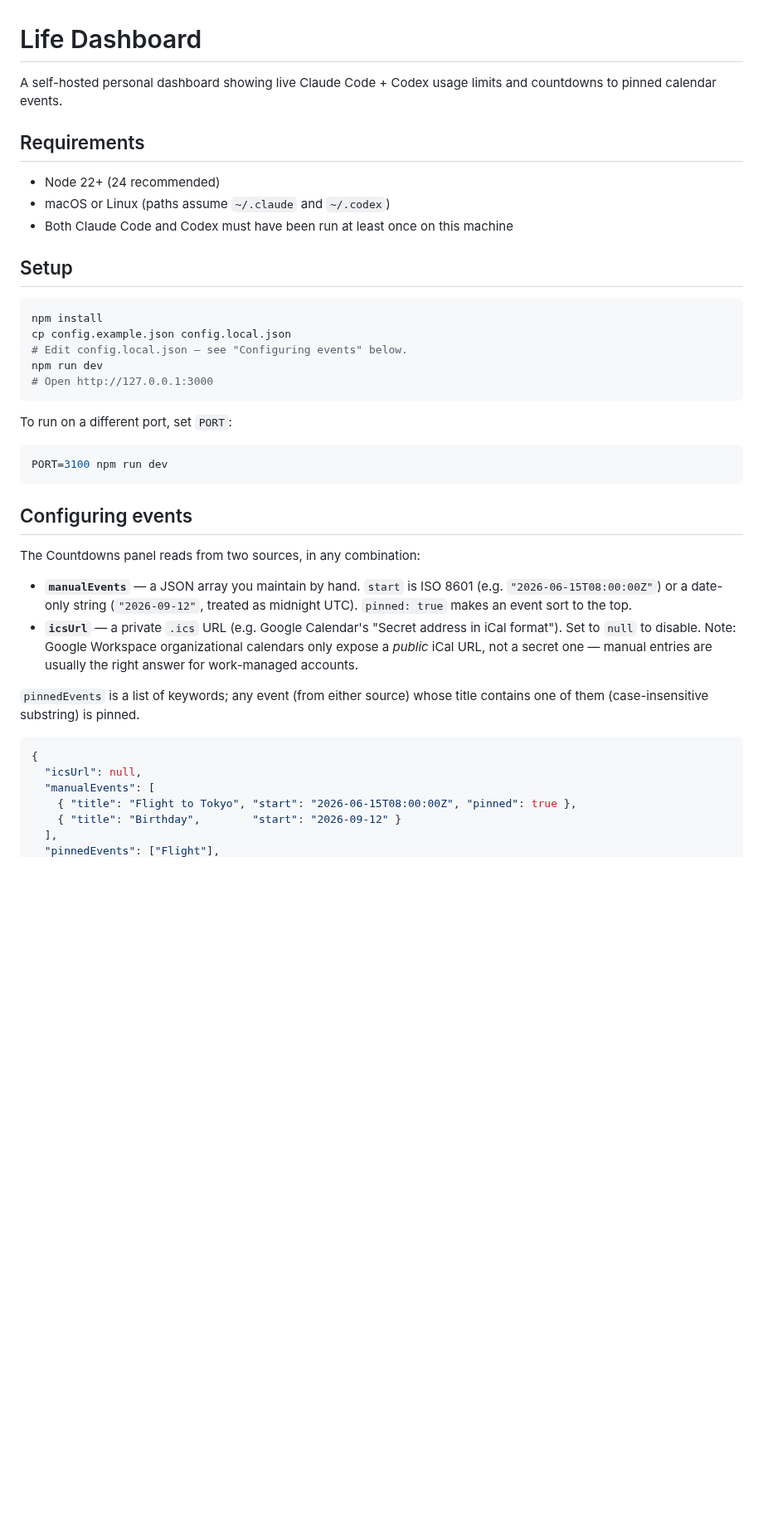
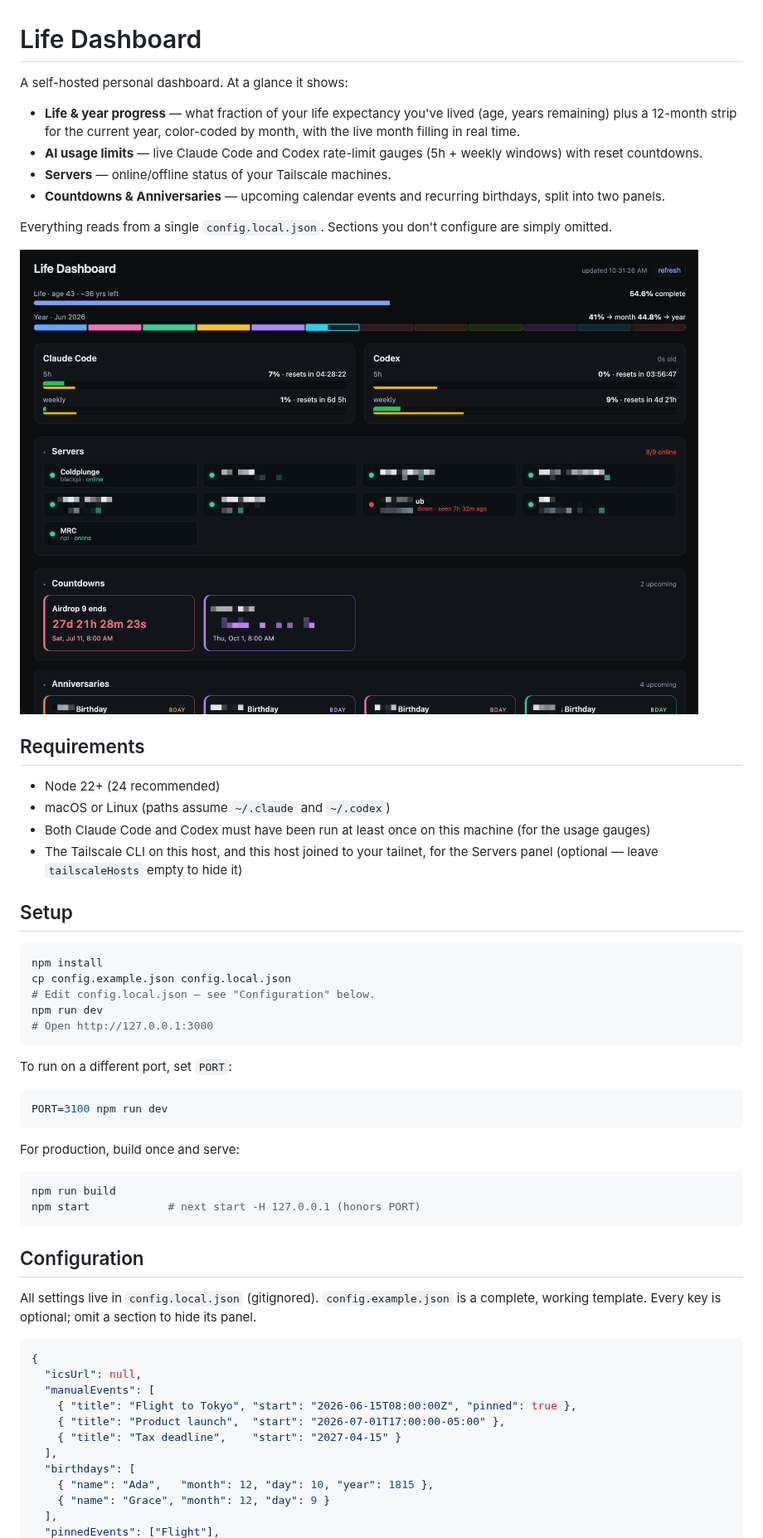
Before and after one commit to krunkosaurus/life-dashboard, a Markdown page: README.md, the part around one of its changes. Shown at 83% size. Drawn GitHub-style; pictures changed too: docs/images/life-dashboard-demo.png (added); blank space fills up the shorter version.

````diff
--- a/README.md
+++ b/README.md
@@ -1,17 +1,34 @@
 # Life Dashboard
 
-A self-hosted personal dashboard showing live Claude Code + Codex usage limits and countdowns to pinned calendar events.
+A self-hosted personal dashboard. At a glance it shows:
+
+- **Life & year progress** — what fraction of your life expectancy you've lived
+  (age, years remaining) plus a 12-month strip for the current year, color-coded
+  by month, with the live month filling in real time.
+- **AI usage limits** — live Claude Code and Codex rate-limit gauges (5h + weekly
+  windows) with reset countdowns.
+- **Servers** — online/offline status of your Tailscale machines.
+- **Countdowns & Anniversaries** — upcoming calendar events and recurring
+  birthdays, split into two panels.
+
+Everything reads from a single `config.local.json`. Sections you don't configure
+are simply omitted.
+
+![Life Dashboard screenshot](docs/images/life-dashboard-demo.png)
 
 ## Requirements
 - Node 22+ (24 recommended)
 - macOS or Linux (paths assume `~/.claude` and `~/.codex`)
 - Both Claude Code and Codex must have been run at least once on this machine
+  (for the usage gauges)
+- The Tailscale CLI on this host, and this host joined to your tailnet, for the
+  Servers panel (optional — leave `tailscaleHosts` empty to hide it)
 
 ## Setup
 ```bash
 npm install
 cp config.example.json config.local.json
-# Edit config.local.json — see "Configuring events" below.
+# Edit config.local.json — see "Configuration" below.
 npm run dev
 # Open http://127.0.0.1:3000
 ```
@@ -21,26 +38,28 @@ To run on a different port, set `PORT`:
 PORT=3100 npm run dev
 ```
 
-## Configuring events
+For production, build once and serve:
+```bash
+npm run build
+npm start            # next start -H 127.0.0.1 (honors PORT)
+```
 
-The Countdowns panel reads from two sources, in any combination:
+## Configuration
 
-- **`manualEvents`** — a JSON array you maintain by hand. `start` is ISO 8601
-  (e.g. `"2026-06-15T08:00:00Z"`) or a date-only string (`"2026-09-12"`,
-  treated as midnight UTC). `pinned: true` makes an event sort to the top.
-- **`icsUrl`** — a private `.ics` URL (e.g. Google Calendar's "Secret address
-  in iCal format"). Set to `null` to disable. Note: Google Workspace
-  organizational calendars only expose a *public* iCal URL, not a secret one
-  — manual entries are usually the right answer for work-managed accounts.
-
-`pinnedEvents` is a list of keywords; any event (from either source) whose
-title contains one of them (case-insensitive substring) is pinned.
+All settings live in `config.local.json` (gitignored). `config.example.json` is a
+complete, working template. Every key is optional; omit a section to hide its
+panel.
 
 ```json
 {
   "icsUrl": null,
   "manualEvents": [
     { "title": "Flight to Tokyo", "start": "2026-06-15T08:00:00Z", "pinned": true },
-    { "title": "Birthday",        "start": "2026-09-12" }
+    { "title": "Product launch",  "start": "2026-07-01T17:00:00-05:00" },
+    { "title": "Tax deadline",    "start": "2027-04-15" }
+  ],
+  "birthdays": [
+    { "name": "Ada",   "month": 12, "day": 10, "year": 1815 },
+    { "name": "Grace", "month": 12, "day": 9 }
   ],
   "pinnedEvents": ["Flight"],
````
Also changed, not shown: other parts of README.md (+86 -13 lines).
